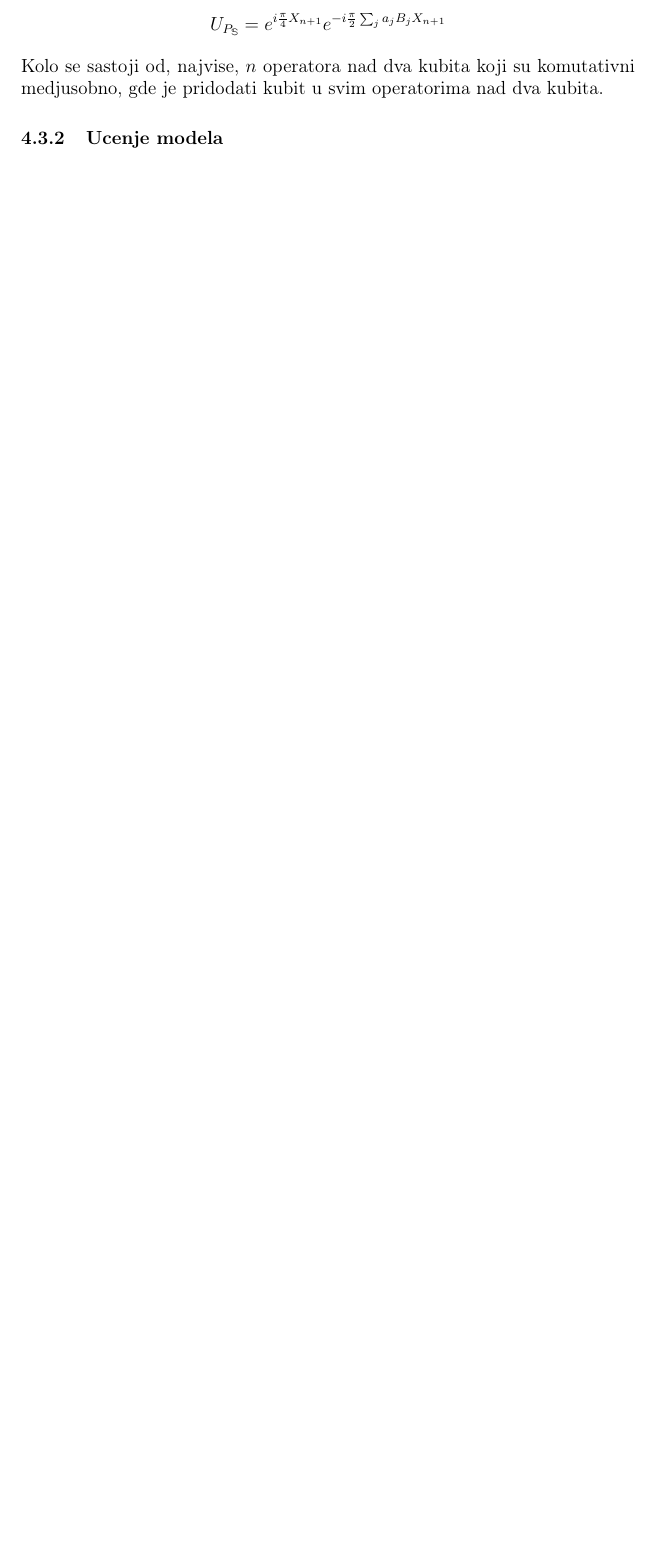
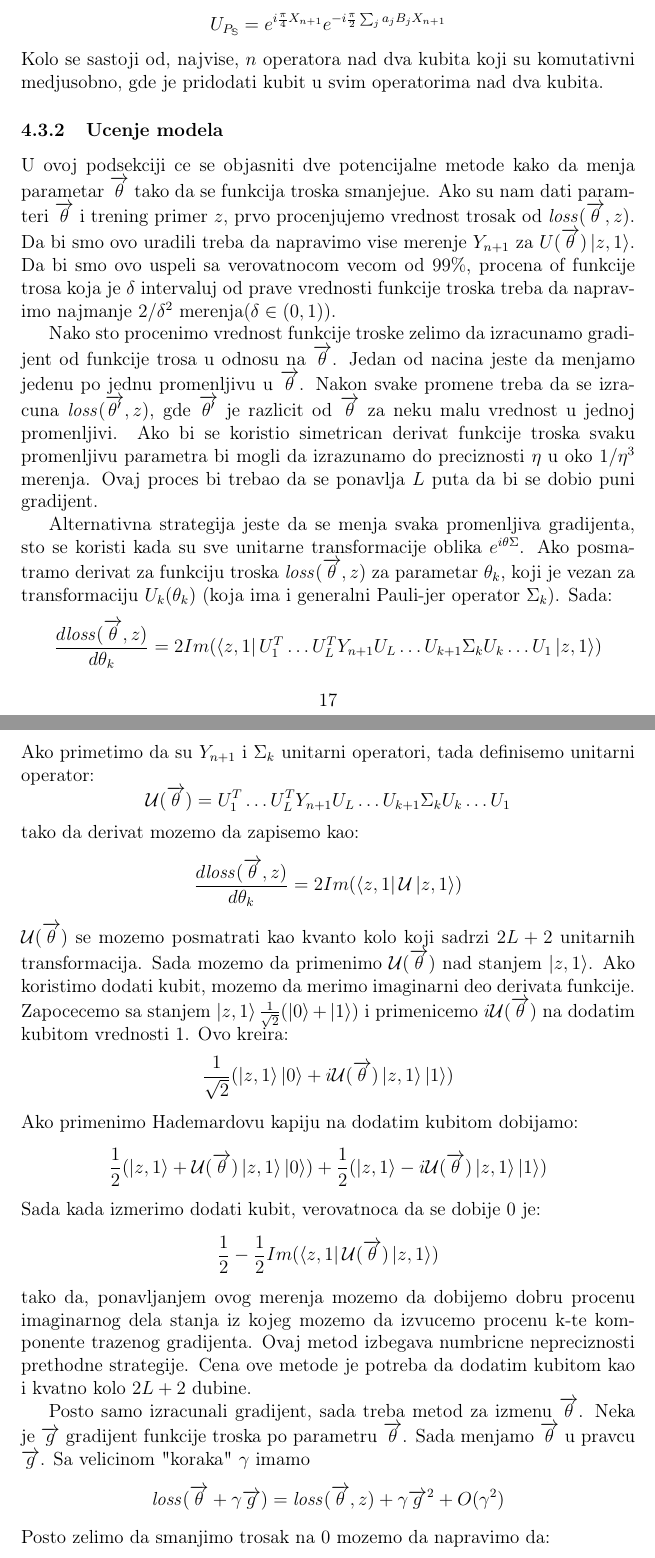
Before and after one commit to MilanBojic1999/Diplomski, a LaTeX document (main.tex): part of page 17 of 18 before the commit and two parts of pages 17 and 18 of 20 after it, the two joined at a grey line, cut so that both start at the same text, the shorter picture padded with empty space. Compiled offline with pdfLaTeX.

Commit message:
Ucenje done

```diff
--- a/main.tex
+++ b/main.tex
@@ -445,4 +445,55 @@ Ovo nam dozvoljava da napravimo unitarnu transformaciju koja implementira parnos
 Kolo se sastoji od, najvise, $n$ operatora nad dva kubita koji su komutativni medjusobno, gde je pridodati kubit u svim operatorima nad dva kubita.
 
 \subsubsection{Ucenje modela}
+U ovoj podsekciji ce se objasniti dve potencijalne metode kako da menja parametar $\overrightarrow{\theta}$ tako da se funkcija troska smanjejue.
+Ako su nam dati paramteri $\overrightarrow{\theta}$ i trening primer $z$, prvo procenjujemo vrednost trosak od $\mathit{loss}(\overrightarrow{\theta},z)$.
+Da bi smo ovo uradili treba da napravimo vise merenje $Y_{n+1}$ za $U(\overrightarrow{\theta})\Ket{z,1}$.
+Da bi smo ovo uspeli sa verovatnocom vecom od $99\%$, procena of funkcije trosa koja je $\delta$ intervaluj od prave vrednosti funkcije troska
+treba da napravimo najmanje $2/\delta^2$ merenja($\delta \in (0,1)$).
 
+Nako sto procenimo vrednost funkcije troske zelimo da izracunamo gradijent od funkcije trosa u odnosu na $\overrightarrow{\theta}$.
+Jedan od nacina jeste da menjamo jedenu po jednu promenljivu u $\overrightarrow{\theta}$. Nakon svake promene treba da se izracuna
+$\mathit{loss}(\overrightarrow{\theta'},z)$, gde $\overrightarrow{\theta'}$ je razlicit od $\overrightarrow{\theta}$ za neku malu vrednost u jednoj promenljivi.
+Ako bi se koristio simetrican derivat funkcije troska svaku promenljivu parametra bi mogli da izrazunamo do preciznosti $\eta$ u oko $1/\eta^3$ merenja.
+Ovaj proces bi trebao da se ponavlja $L$ puta da bi se dobio puni gradijent.
+
+Alternativna strategija jeste da se menja svaka promenljiva gradijenta, sto se koristi kada su sve unitarne transformacije oblika $e^{i\theta\Sigma}$.
+Ako posmatramo derivat za funkciju troska $\mathit{loss}(\overrightarrow{\theta},z)$ za parametar $\theta_k$, koji je vezan za transformaciju $U_k(\theta_k)$
+(koja ima i generalni Pauli-jer operator $\Sigma_k$). Sada:
+\[
+    \frac{d\mathit{loss}(\overrightarrow{\theta},z)}{d\theta_k} = 2Im(\Bra{z,1}U_1^T \dots U_L^TY_{n+1}U_L \dots U_{k+1} \Sigma_k U_k \dots U_1 \Ket{z,1})
+\]
+Ako primetimo da su $Y_{n+1}$ i $\Sigma_k$ unitarni operatori, tada definisemo unitarni operator:
+\[
+    \mathcal{U}(\overrightarrow{\theta}) = U_1^T \dots U_L^TY_{n+1}U_L \dots U_{k+1} \Sigma_k U_k \dots U_1
+\]
+tako da derivat mozemo da zapisemo kao:
+\[
+    \frac{d\mathit{loss}(\overrightarrow{\theta},z)}{d\theta_k} = 2Im(\Bra{z,1}\mathcal{U}\Ket{z,1})
+\]
+$\mathcal{U}(\overrightarrow{\theta})$ se mozemo posmatrati kao kvanto kolo koji sadrzi $2L+2$ unitarnih transformacija.
+Sada mozemo da primenimo $\mathcal{U}(\overrightarrow{\theta})$ nad stanjem $\Ket{z,1}$. Ako koristimo dodati kubit, mozemo da merimo imaginarni deo
+derivata funkcije. Zapocecemo sa stanjem $\Ket{z,1}\frac{1}{\sqrt{2}}(\Ket{0}+\Ket{1})$ i primenicemo $i\mathcal{U}(\overrightarrow{\theta})$ na dodatim kubitom vrednosti $1$.
+Ovo kreira:
+\[
+    \frac{1}{\sqrt{2}}(\Ket{z,1}\Ket{0} + i\mathcal{U}(\overrightarrow{\theta})\Ket{z,1}\Ket{1})
+\]
+Ako primenimo Hademardovu kapiju na dodatim kubitom dobijamo:
+\[
+    \frac{1}{2}(\Ket{z,1}+\mathcal{U}(\overrightarrow{\theta})\Ket{z,1}\Ket{0}) + \frac{1}{2}(\Ket{z,1}-i\mathcal{U}(\overrightarrow{\theta})\Ket{z,1}\Ket{1})
+\]
+Sada kada izmerimo dodati kubit, verovatnoca da se dobije $0$ je:
+\[
+    \frac{1}{2} - \frac{1}{2}Im(\bra{z,1}\mathcal{U}(\overrightarrow{\theta})\Ket{z,1})
+\]
+tako da, ponavljanjem ovog merenja mozemo da dobijemo dobru procenu imaginarnog dela stanja iz kojeg mozemo da izvucemo procenu k-te komponente trazenog gradijenta.
+Ovaj metod izbegava numbricne nepreciznosti prethodne strategije. Cena ove metode je potreba da dodatim kubitom kao i kvatno kolo $2L+2$ dubine.
+
+Posto samo izracunali gradijent, sada treba metod za izmenu $\overrightarrow{\theta}$. Neka je $\overrightarrow{g}$ gradijent funkcije troska po parametru $\overrightarrow{\theta}$.
+Sada menjamo $\overrightarrow{\theta}$ u pravcu $\overrightarrow{g}$. Sa velicinom "koraka" $\gamma$ imamo
+\[
+    \mathit{loss}(\overrightarrow{\theta}+\gamma \overrightarrow{g}) = \mathit{loss}(\overrightarrow{\theta},z)+ \gamma \overrightarrow{g}^2 + O(\gamma^2)
+\]
+Posto zelimo da smanjimo trosak na $0$ mozemo da napravimo da:
+\[
+    \gamma = -\frac{\mathit{loss}(\overrightarrow{\theta},z)}{\overrightarrow{g}^2}
```
Also changed, not shown: main.pdf, main.tex (11 more changed lines).
